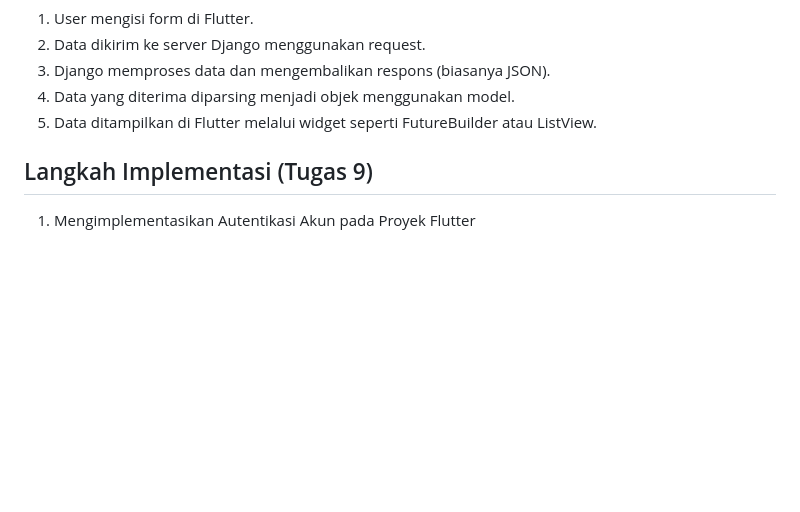
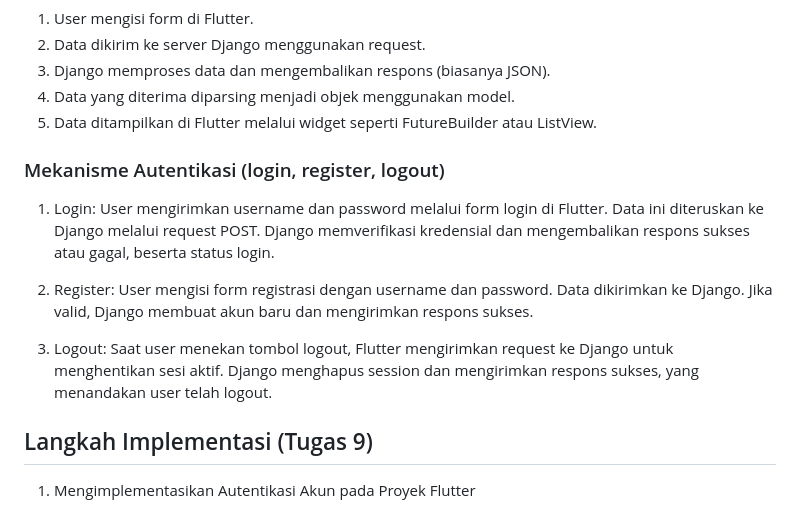
Before and after one commit to diabeteskronis/toko-bing-chilling-mobile, a Markdown page: README.md, the part around the change. GitHub-like rendering; blank space fills up the shorter version.

```diff
--- a/README.md
+++ b/README.md
@@ -425,6 +425,14 @@ CookieRequest berfungsi menangani permintaan HTTP yang melibatkan cookie autenti
 4. Data yang diterima diparsing menjadi objek menggunakan model.
 5. Data ditampilkan di Flutter melalui widget seperti FutureBuilder atau ListView.
 
+### Mekanisme Autentikasi (login, register, logout)
+
+1. Login: User mengirimkan username dan password melalui form login di Flutter. Data ini diteruskan ke Django melalui request POST. Django memverifikasi kredensial dan mengembalikan respons sukses atau gagal, beserta status login.
+
+2. Register: User mengisi form registrasi dengan username dan password. Data dikirimkan ke Django. Jika valid, Django membuat akun baru dan mengirimkan respons sukses.
+
+3. Logout: Saat user menekan tombol logout, Flutter mengirimkan request ke Django untuk menghentikan sesi aktif. Django menghapus session dan mengirimkan respons sukses, yang menandakan user telah logout.
+
 ## Langkah Implementasi (Tugas 9)
 
 1. Mengimplementasikan Autentikasi Akun pada Proyek Flutter
```
